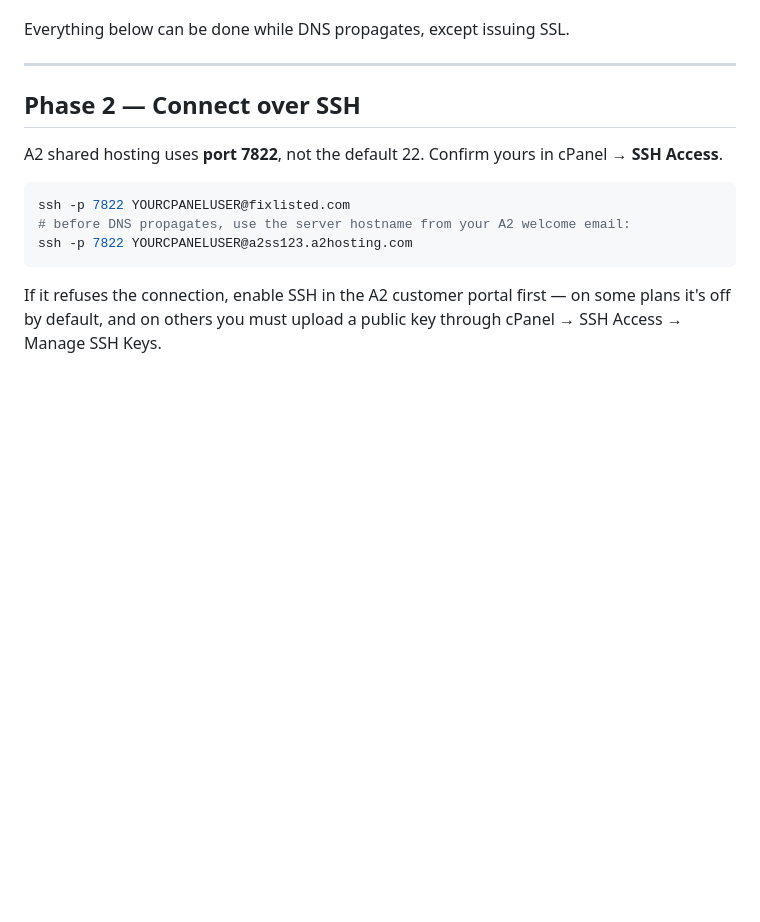
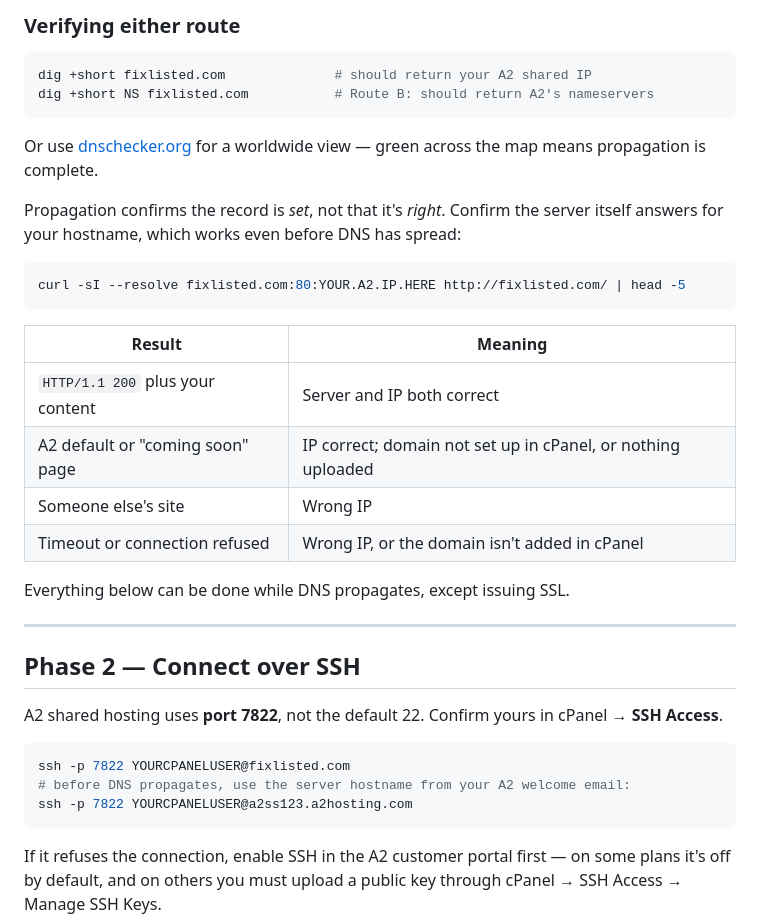
Before and after one commit to leedixon/fix-it, a Markdown page: docs/deploy.md, the part around one of its changes. Drawn GitHub-style; blank space fills up the shorter version.

````diff
--- a/docs/deploy.md
+++ b/docs/deploy.md
@@ -26,3 +55,26 @@ until it finishes**. Start it before anything else.
+### Verifying either route
+
+```bash
+dig +short fixlisted.com              # should return your A2 shared IP
+dig +short NS fixlisted.com           # Route B: should return A2's nameservers
+```
+
+Or use [dnschecker.org](https://dnschecker.org) for a worldwide view — green across the
+map means propagation is complete.
+
+Propagation confirms the record is *set*, not that it's *right*. Confirm the server
+itself answers for your hostname, which works even before DNS has spread:
+
+```bash
+curl -sI --resolve fixlisted.com:80:YOUR.A2.IP.HERE http://fixlisted.com/ | head -5
+```
+
+| Result | Meaning |
+| --- | --- |
+| `HTTP/1.1 200` plus your content | Server and IP both correct |
+| A2 default or "coming soon" page | IP correct; domain not set up in cPanel, or nothing uploaded |
+| Someone else's site | Wrong IP |
+| Timeout or connection refused | Wrong IP, or the domain isn't added in cPanel |
 
 Everything below can be done while DNS propagates, except issuing SSL.
 
````
Also changed, not shown: other parts of docs/deploy.md (+38 -9 lines).
